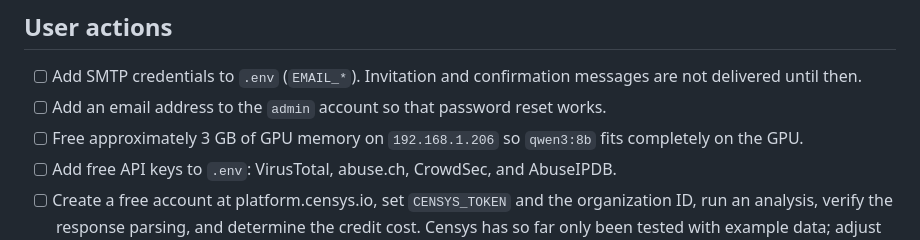
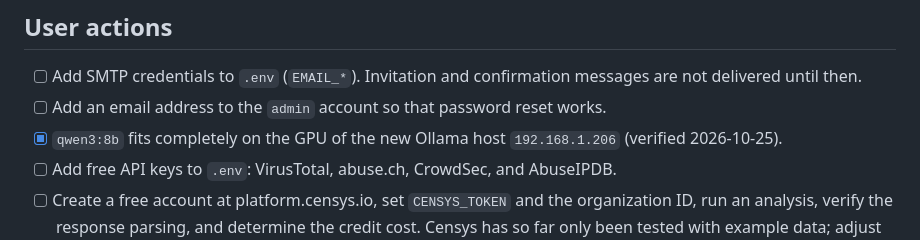
Before and after one commit to inv1sible/way, a Markdown page: TODO.md, the part around the change. Rendered like a GitHub page.

Commit message:
TODO: GPU-Speicher auf neuem Ollama-Host erledigt
Co-Authored-By: Claude Opus 5.5 <noreply@anthropic.com>
Claude-Session: https://claude.ai/code/session_015dPM8kXdXAhi6g3UGAB6w2

```diff
--- a/TODO.md
+++ b/TODO.md
@@ -36,7 +36,7 @@ contact with third-party targets.
 - [ ] Add SMTP credentials to `.env` (`EMAIL_*`). Invitation and confirmation messages are not delivered until
       then.
 - [ ] Add an email address to the `admin` account so that password reset works.
-- [ ] Free approximately 3 GB of GPU memory on `192.168.1.206` so `qwen3:8b` fits completely on the GPU.
+- [x] `qwen3:8b` fits completely on the GPU of the new Ollama host `192.168.1.206` (verified 2026-10-25).
 - [ ] Add free API keys to `.env`: VirusTotal, abuse.ch, CrowdSec, and AbuseIPDB.
 - [ ] Create a free account at platform.censys.io, set `CENSYS_TOKEN` and the organization ID, run an analysis,
       verify the response parsing, and determine the credit cost. Censys has so far only been tested with example
```
